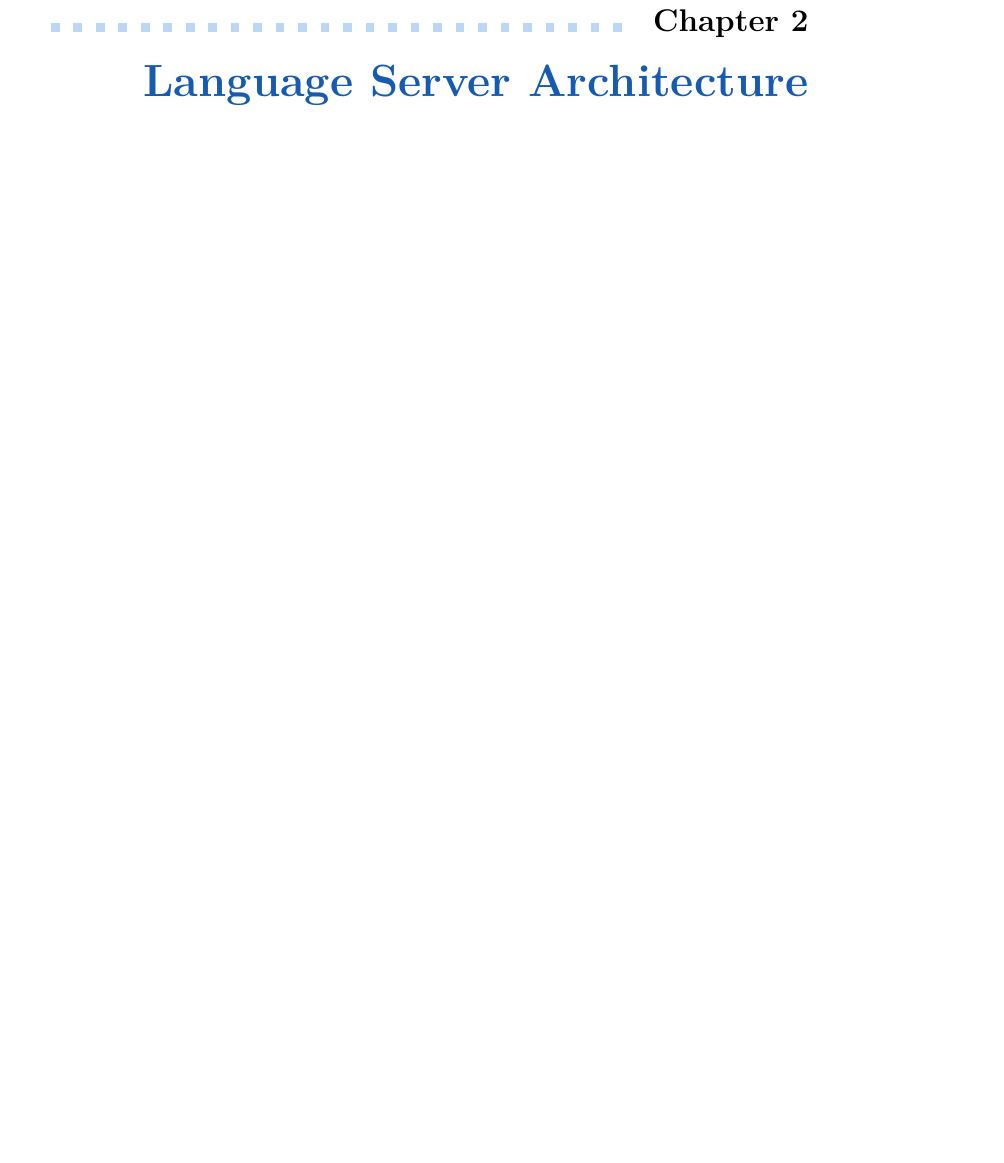
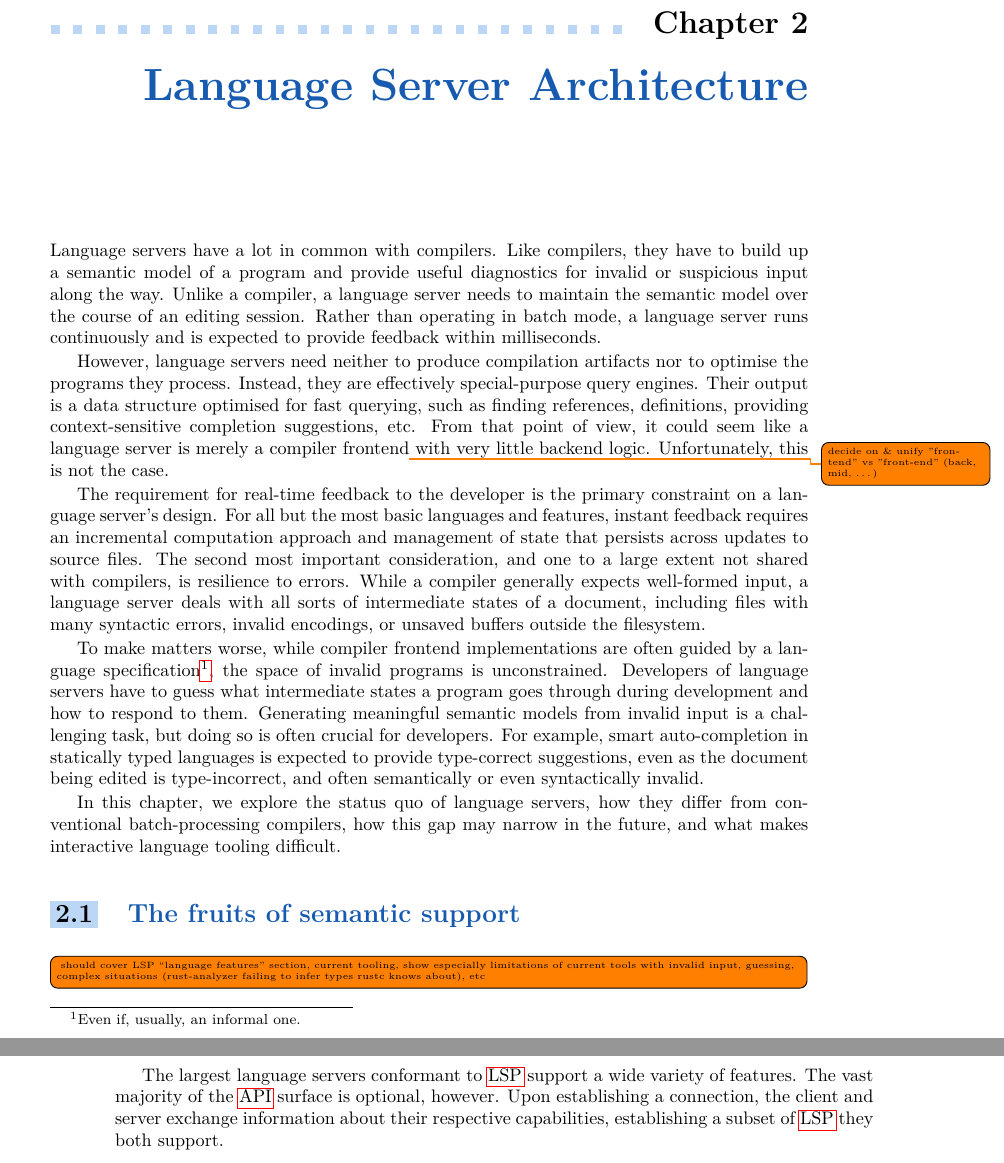
Before and after one commit to viluon/masters-thesis, a LaTeX thesis (ctufit-thesis.tex, which reads text/text.tex): part of page 19 of 27 before the commit and two parts of pages 19 and 20 of 27 after it, the two joined at a grey line, cut so that both start at the same text, the shorter picture padded with empty space. Compiled offline with pdfLaTeX.

Commit message:
Describe language server challenges

```diff
--- a/text/text.tex
+++ b/text/text.tex
@@ -294,7 +330,64 @@ indicated by mutating metadata.
 \chapter{Language Server Architecture}
 %--------------------------------------%
 
+Language servers have a lot in common with compilers. Like compilers, they have
+to build up a semantic model of a program and provide useful diagnostics for
+invalid or suspicious input along the way. Unlike a compiler, a language server
+needs to maintain the semantic model over the course of an editing session.
+Rather than operating in batch mode, a language server runs continuously and is
+expected to provide feedback within milliseconds.
+
+However, language servers need neither to produce compilation artifacts nor to
+optimise the programs they process. Instead, they are effectively
+special-purpose query engines. Their output is a data structure optimised for
+fast querying, such as finding references, definitions, providing
+context-sensitive completion suggestions, etc. From that point of view, it could
+seem like a language server is merely a compiler frontend\todo{decide on \&
+unify "frontend" vs "front-end" (back, mid, \dots)} with very little backend
+logic. Unfortunately, this is not the case.
+
+The requirement for real-time feedback to the developer is the primary
+constraint on a language server's design. For all but the most basic languages
+and features, instant feedback requires an incremental computation approach and
+management of state that persists across updates to source files. The second
+most important consideration, and one to a large extent not shared with
+compilers, is resilience to errors. While a compiler generally expects
+well-formed input, a language server deals with all sorts of intermediate states
+of a document, including files with many syntactic errors, invalid encodings, or
+unsaved buffers outside the filesystem.
+
+To make matters worse, while compiler frontend implementations are often guided
+by a language specification\footnote{Even if, usually, an informal one.}, the
+space of invalid programs is unconstrained. Developers of language servers have
+to guess what intermediate states a program goes through during development and
+how to respond to them. Generating meaningful semantic models from invalid input
+is a challenging task, but doing so is often crucial for developers. For
+example, smart auto-completion in statically typed languages is expected to
+provide type-correct suggestions, even as the document being edited is
+type-incorrect, and often semantically or even syntactically invalid.
+
+In this chapter, we explore the status quo of language servers, how they differ
+from conventional batch-processing compilers, how this gap may narrow in the
+future, and what makes interactive language tooling difficult.
+
+%----------------------------------------%
+\section{The fruits of semantic support}
+%----------------------------------------%
+
+\todo[inline]{
+	should cover LSP ``language features" section, current tooling, show
+	especially limitations of current tools with invalid input, guessing,
+	complex situations (rust-analyzer failing to infer types rustc knows about),
+	etc
+}
+
+The largest language servers conformant to \acrshort{lsp} support a wide variety
+of features. The vast majority of the \acrshort{api} surface is optional,
+however. Upon establishing a connection, the client and server exchange
+information about their respective capabilities, establishing a subset of
+\acrshort{lsp} they both support.
 
 
+% full page: 15 minutes CC fun
 
 \listoftodos[Work in progress]
```
Also changed, not shown: text/text.tex (38 more changed lines).
